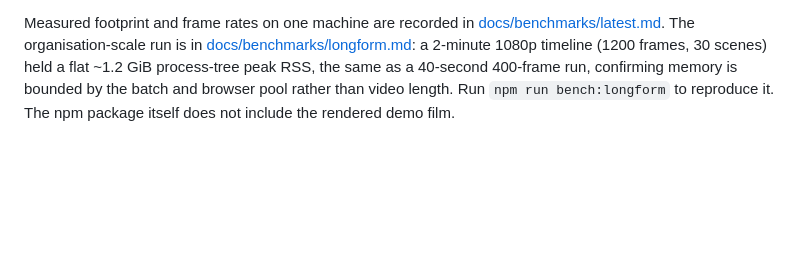
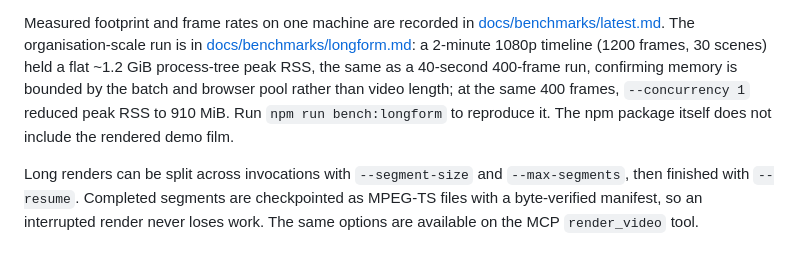
Before and after one commit to instax-dutta/truemotion, a Markdown page: README.md, the part around the change. GitHub-like rendering; blank space fills up the shorter version.

Commit message:
feat(render): crash-resumable segmented rendering with checkpoint manifest

```diff
--- a/README.md
+++ b/README.md
@@ -190,5 +190,12 @@ Measured footprint and frame rates on one machine are recorded in
 run is in [docs/benchmarks/longform.md](docs/benchmarks/longform.md): a 2-minute
 1080p timeline (1200 frames, 30 scenes) held a flat ~1.2 GiB process-tree peak
 RSS, the same as a 40-second 400-frame run, confirming memory is bounded by the
-batch and browser pool rather than video length. Run `npm run bench:longform`
+batch and browser pool rather than video length; at the same 400 frames,
+`--concurrency 1` reduced peak RSS to 910 MiB. Run `npm run bench:longform`
 to reproduce it. The npm package itself does not include the rendered demo film.
+
+Long renders can be split across invocations with `--segment-size` and
+`--max-segments`, then finished with `--resume`. Completed segments are
+checkpointed as MPEG-TS files with a byte-verified manifest, so an interrupted
+render never loses work. The same options are available on the MCP
+`render_video` tool.
```
Also changed, not shown: CHANGELOG.md (+2 -1 lines), docs/benchmarks/longform.md (+44 -19 lines), docs/demo-contact-sheet.png, 12 other files.
